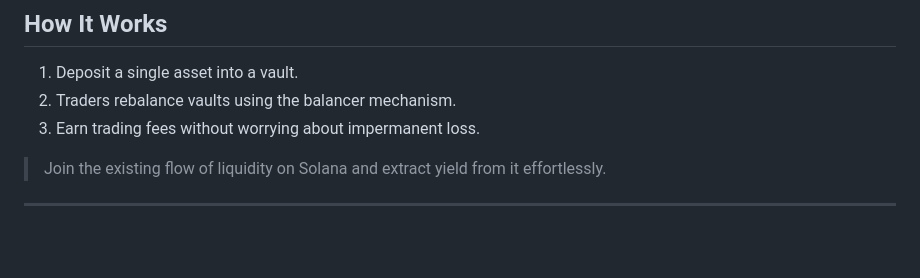
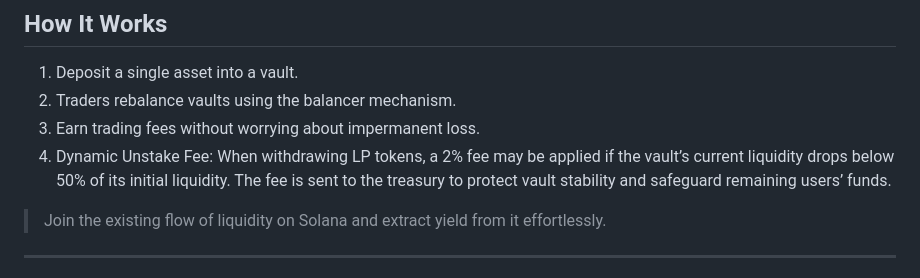
Before and after one commit to oxedium-protocol/oxedium, a Markdown page: README.md, the part around the change. Rendered like a GitHub page; blank space fills up the shorter version.

Commit message:
[update] - README

```diff
--- a/README.md
+++ b/README.md
@@ -34,7 +34,7 @@ Oxedium allows you to earn from the growing Solana ecosystem **with a single ass
 1. Deposit a single asset into a vault.
 2. Traders rebalance vaults using the balancer mechanism.
 3. Earn trading fees without worrying about impermanent loss.
-
+4. Dynamic Unstake Fee: When withdrawing LP tokens, a 2% fee may be applied if the vault’s current liquidity drops below 50% of its initial liquidity. The fee is sent to the treasury to protect vault stability and safeguard remaining users’ funds.
 > Join the existing flow of liquidity on Solana and extract yield from it effortlessly.
 
 ---
```
